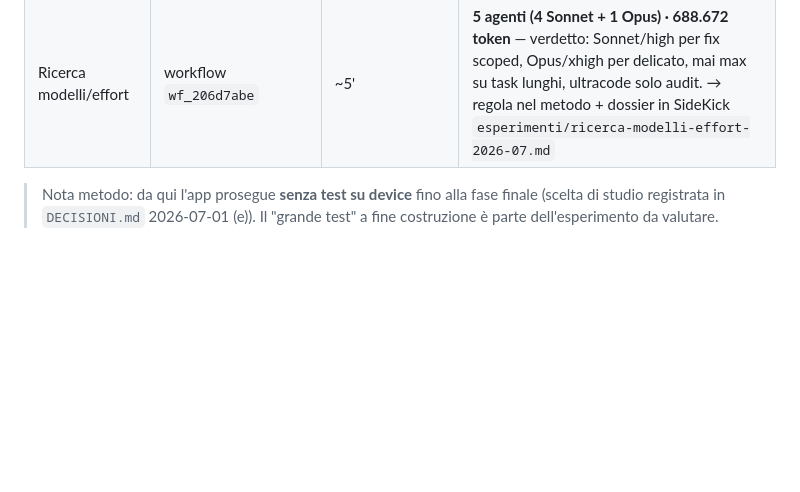
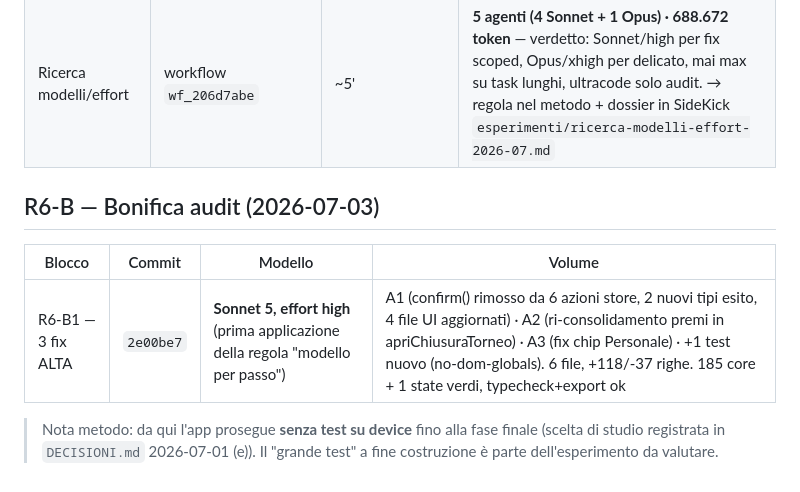
Before and after one commit to robertotommasogrossi7-bit/whos-the-boss, a Markdown page: _processo/METRICHE.md, the part around the change. Drawn GitHub-style; blank space fills up the shorter version.

Commit message:
docs: R6-B1 chiuso - checkbox audit (A1/A2/A3) + metriche
Co-Authored-By: Claude Sonnet 5 <noreply@anthropic.com>

```diff
--- a/_processo/METRICHE.md
+++ b/_processo/METRICHE.md
@@ -29,6 +29,11 @@
 | Audit — lezione modelli | — | — | Qualità verifiche Fable≈Opus (A/B naturale su stesso finding: stesso verdetto+prove). Differenza = capacità contesto, non qualità → audit ALTO su Opus, recap su Fable (in metodo) |
 | Ricerca modelli/effort | workflow `wf_206d7abe` | ~5' | **5 agenti (4 Sonnet + 1 Opus) · 688.672 token** — verdetto: Sonnet/high per fix scoped, Opus/xhigh per delicato, mai max su task lunghi, ultracode solo audit. → regola nel metodo + dossier in SideKick `esperimenti/ricerca-modelli-effort-2026-07.md` |
 
+## R6-B — Bonifica audit (2026-07-03)
+| Blocco | Commit | Modello | Volume |
+|--------|--------|---------|--------|
+| R6-B1 — 3 fix ALTA | `2e00be7` | **Sonnet 5, effort high** (prima applicazione della regola "modello per passo") | A1 (confirm() rimosso da 6 azioni store, 2 nuovi tipi esito, 4 file UI aggiornati) · A2 (ri-consolidamento premi in apriChiusuraTorneo) · A3 (fix chip Personale) · +1 test nuovo (no-dom-globals). 6 file, +118/-37 righe. 185 core + 1 state verdi, typecheck+export ok |
+
 > Nota metodo: da qui l'app prosegue **senza test su device** fino alla fase finale (scelta di studio
 > registrata in `DECISIONI.md` 2026-07-01 (e)). Il "grande test" a fine costruzione è parte
 > dell'esperimento da valutare.
```
Also changed, not shown: _processo/AUDIT_R6_R7.md (+3 -3 lines).
